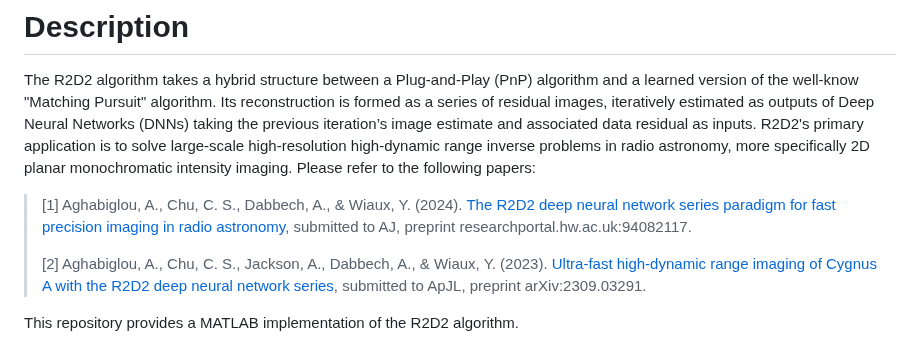
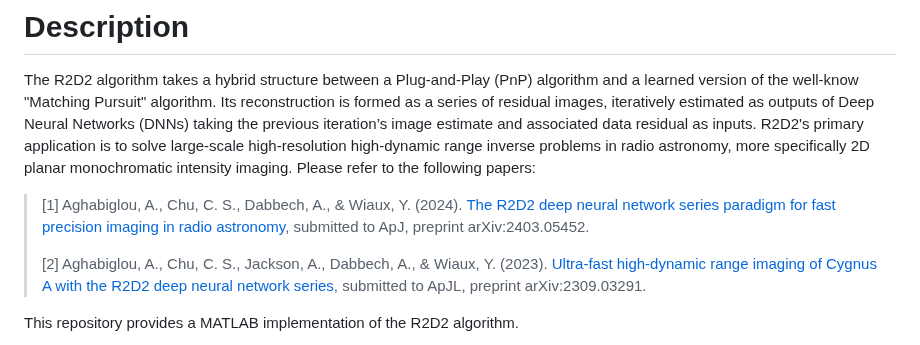
Before and after one commit to basp-group/R2D2-SII, a Markdown page: README.md, the part around the change. Drawn GitHub-style.

```diff
--- a/README.md
+++ b/README.md
@@ -4,7 +4,7 @@
 The R2D2 algorithm takes a hybrid structure between a Plug-and-Play (PnP) algorithm and a learned version of the well-know "Matching Pursuit" algorithm. Its reconstruction is formed as a series of residual images, iteratively estimated as outputs of Deep Neural Networks (DNNs) taking the previous iteration’s image estimate and associated data residual as inputs. R2D2's primary application is to solve large-scale high-resolution high-dynamic range inverse problems in radio astronomy, more specifically 2D planar monochromatic intensity imaging.
 Please refer to the following papers:
 
->[1] Aghabiglou, A., Chu, C. S., Dabbech, A., & Wiaux, Y. (2024). [The R2D2 deep neural network series paradigm for fast precision imaging in radio astronomy](https://researchportal.hw.ac.uk/en/publications/ultra-fast-residual-to-residual-dnn-series-for-high-dynamic-range), submitted to AJ, preprint researchportal.hw.ac.uk:94082117.
+>[1] Aghabiglou, A., Chu, C. S., Dabbech, A., & Wiaux, Y. (2024). [The R2D2 deep neural network series paradigm for fast precision imaging in radio astronomy](https://arxiv.org/abs/2403.05452),  submitted to ApJ, preprint arXiv:2403.05452.
 >
 >[2] Aghabiglou, A., Chu, C. S., Jackson, A., Dabbech, A., & Wiaux, Y. (2023). [Ultra-fast high-dynamic range imaging of Cygnus A with the R2D2 deep neural network series](https://arxiv.org/abs/2309.03291), submitted to ApJL, preprint arXiv:2309.03291.
 >
```
